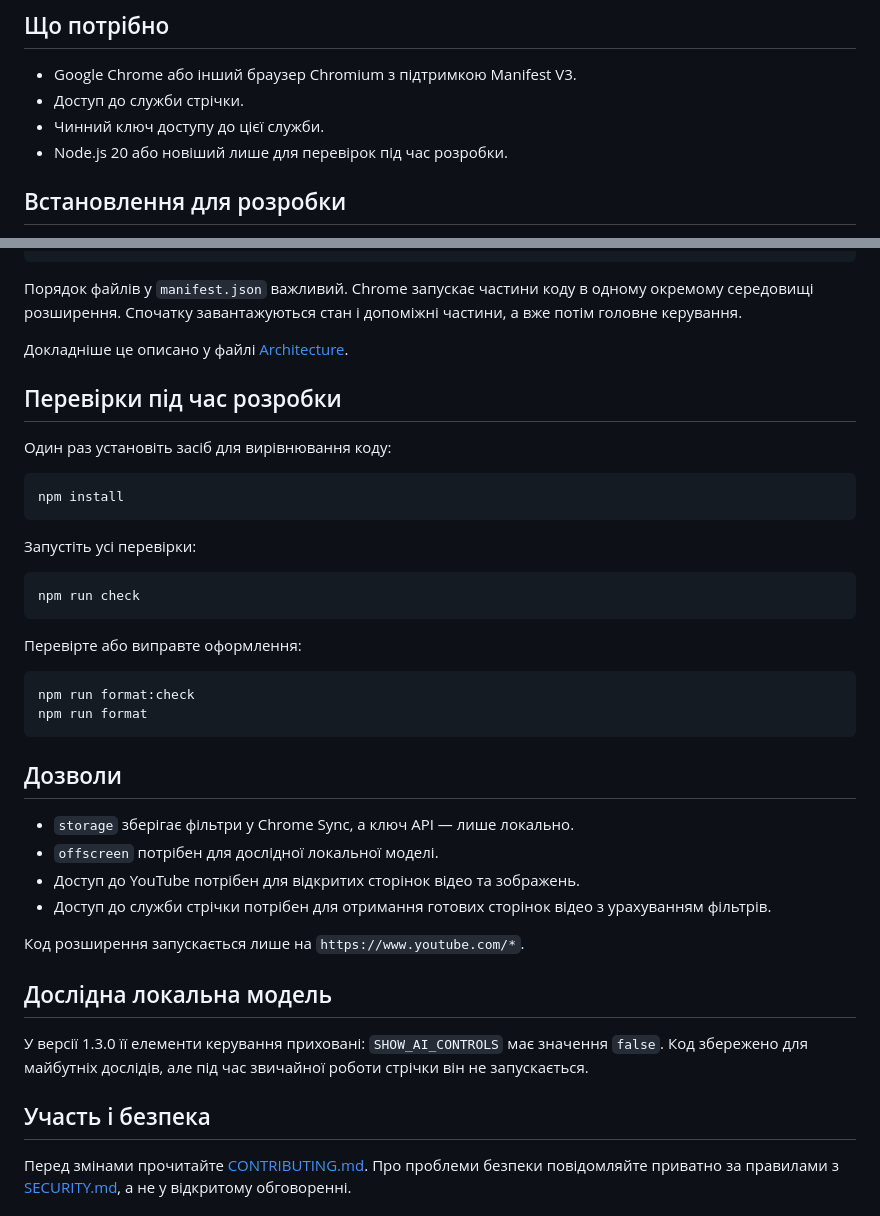
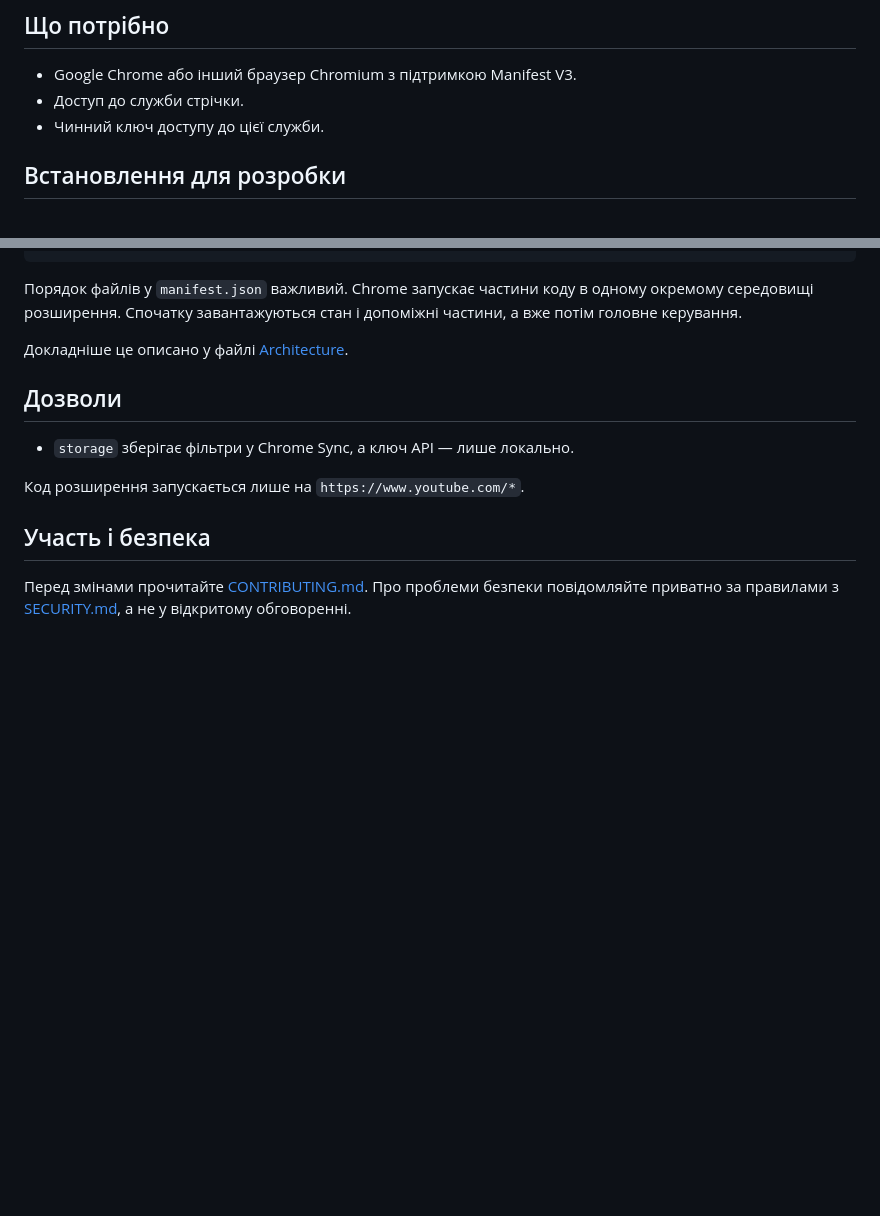
Before and after one commit to maslybs/ukrtube, a Markdown page: README.md, 2 parts joined by grey strips. Drawn GitHub-style; blank space fills up the shorter version.

Commit message:
fix: remove unnecessary Node.js requirement and development checks from README

````diff
--- a/README.md
+++ b/README.md
@@ -25,7 +25,6 @@ UkrTube — це розширення Chrome на основі Manifest V3. Во
 - Google Chrome або інший браузер Chromium з підтримкою Manifest V3.
 - Доступ до служби стрічки.
 - Чинний ключ доступу до цієї служби.
-- Node.js 20 або новіший лише для перевірок під час розробки.
 
 ## Встановлення для розробки
 
@@ -68,39 +67,11 @@ UkrTube — це розширення Chrome на основі Manifest V3. Во
 
 Докладніше це описано у файлі [Architecture](docs/ARCHITECTURE.md).
 
-## Перевірки під час розробки
-
-Один раз установіть засіб для вирівнювання коду:
-
-```bash
-npm install
-```
-
-Запустіть усі перевірки:
-
-```bash
-npm run check
-```
-
-Перевірте або виправте оформлення:
-
-```bash
-npm run format:check
-npm run format
-```
-
 ## Дозволи
 
 - `storage` зберігає фільтри у Chrome Sync, а ключ API — лише локально.
-- `offscreen` потрібен для дослідної локальної моделі.
-- Доступ до YouTube потрібен для відкритих сторінок відео та зображень.
-- Доступ до служби стрічки потрібен для отримання готових сторінок відео з урахуванням фільтрів.
 
 Код розширення запускається лише на `https://www.youtube.com/*`.
-
-## Дослідна локальна модель
-
-У версії 1.3.0 її елементи керування приховані: `SHOW_AI_CONTROLS` має значення `false`. Код збережено для майбутніх дослідів, але під час звичайної роботи стрічки він не запускається.
 
 ## Участь і безпека
 
````
Also changed, not shown: README.en.md (+0 -29 lines).
